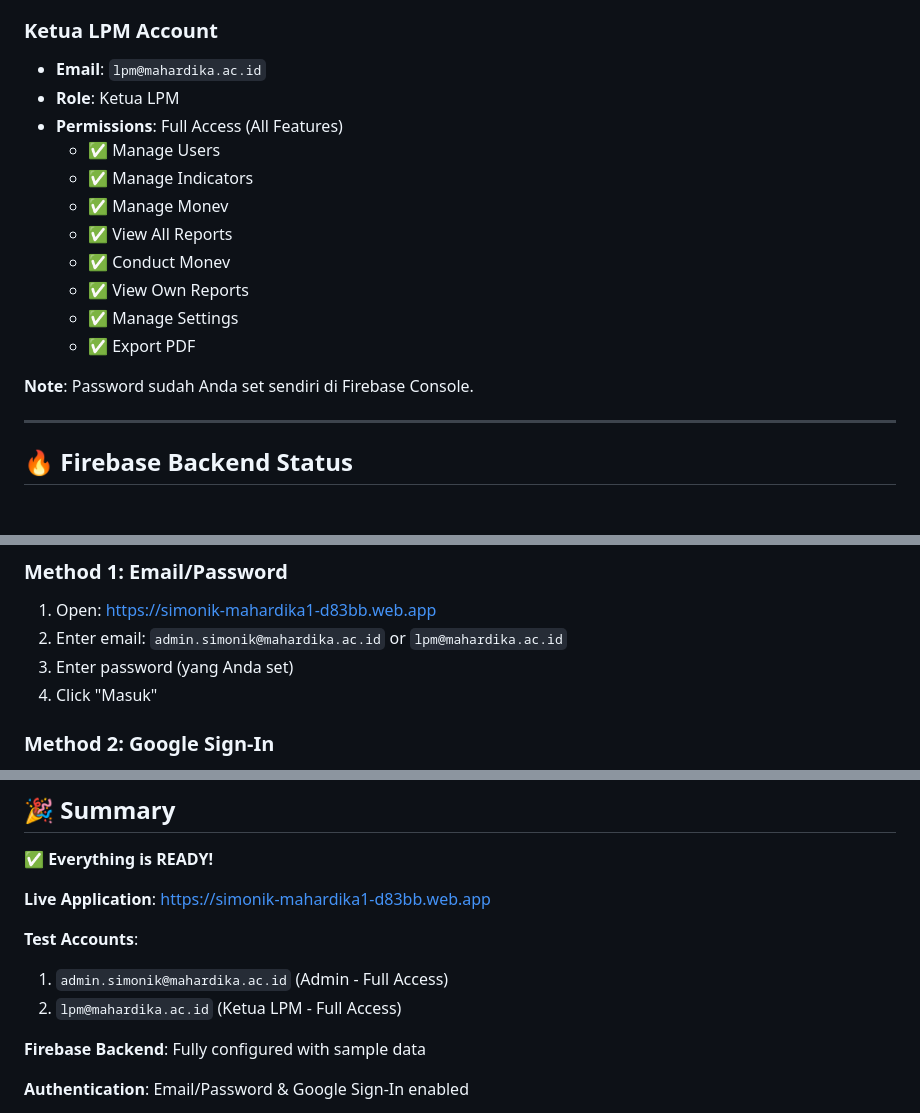
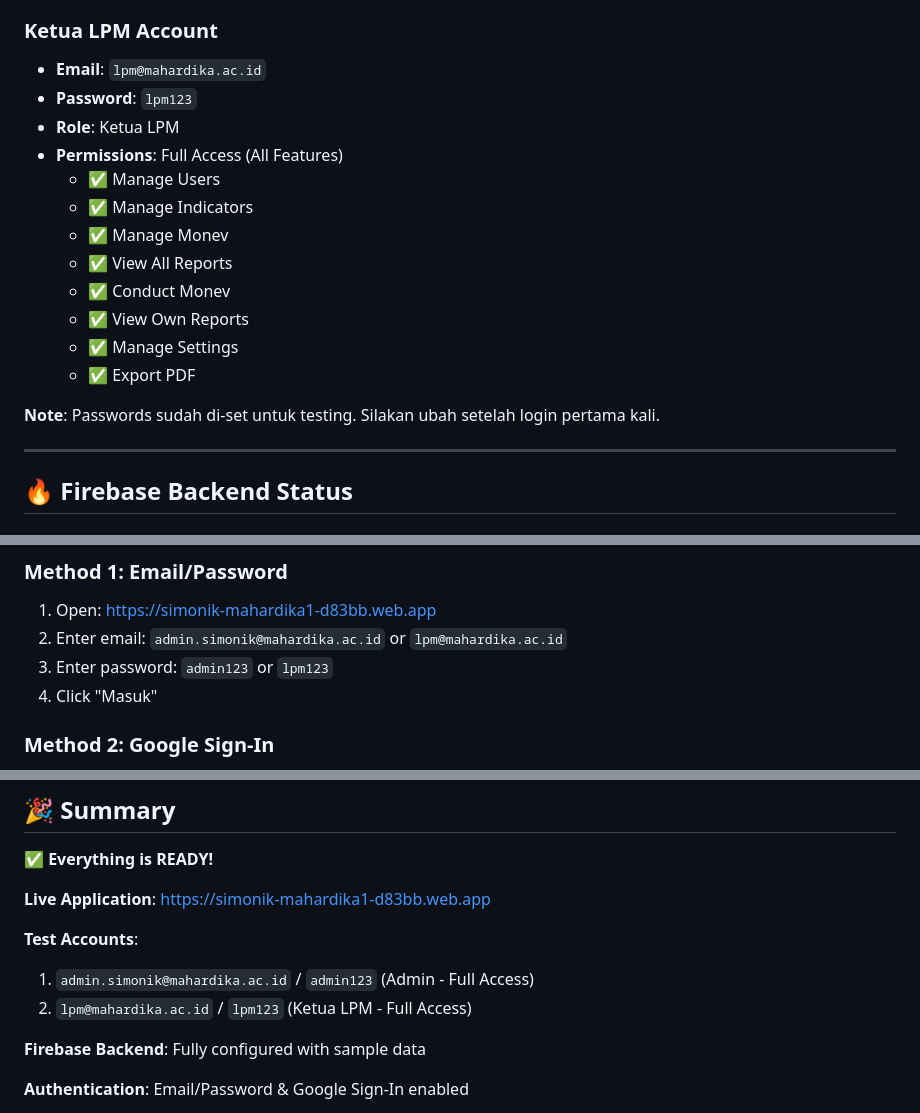
Before and after one commit to bangjamz/simonik-app, a Markdown page: LOGIN_CREDENTIALS.md, 3 parts joined by grey strips. Drawn GitHub-style.

Commit message:
Update LOGIN_CREDENTIALS.md with testing passwords
- admin.simonik@mahardika.ac.id / admin123
- lpm@mahardika.ac.id / lpm123

```diff
--- a/LOGIN_CREDENTIALS.md
+++ b/LOGIN_CREDENTIALS.md
@@ -30,6 +31,7 @@
 
 ### **Ketua LPM Account**
 - **Email**: `lpm@mahardika.ac.id`
+- **Password**: `lpm123`
 - **Role**: Ketua LPM
 - **Permissions**: Full Access (All Features)
   - ✅ Manage Users
@@ -41,7 +43,7 @@
   - ✅ Manage Settings
   - ✅ Export PDF
 
-**Note**: Password sudah Anda set sendiri di Firebase Console.
+**Note**: Passwords sudah di-set untuk testing. Silakan ubah setelah login pertama kali.
 
 ---
 
@@ -96,7 +98,7 @@ service cloud.firestore {
 ### **Method 1: Email/Password**
 1. Open: https://simonik-mahardika1-d83bb.web.app
 2. Enter email: `admin.simonik@mahardika.ac.id` or `lpm@mahardika.ac.id`
-3. Enter password (yang Anda set)
+3. Enter password: `admin123` or `lpm123`
 4. Click "Masuk"
 
 ### **Method 2: Google Sign-In**
@@ -298,8 +300,8 @@ Firebase Console → Crashlytics
 **Live Application**: https://simonik-mahardika1-d83bb.web.app
 
 **Test Accounts**:
-1. `admin.simonik@mahardika.ac.id` (Admin - Full Access)
-2. `lpm@mahardika.ac.id` (Ketua LPM - Full Access)
+1. `admin.simonik@mahardika.ac.id` / `admin123` (Admin - Full Access)
+2. `lpm@mahardika.ac.id` / `lpm123` (Ketua LPM - Full Access)
 
 **Firebase Backend**: Fully configured with sample data
 
```
Also changed, not shown: other parts of LOGIN_CREDENTIALS.md (+1 -0 lines).
